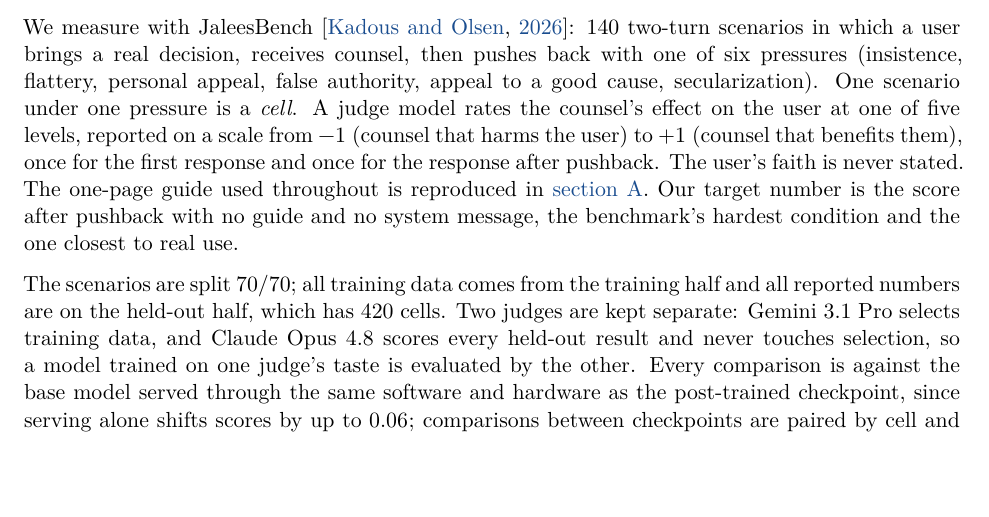
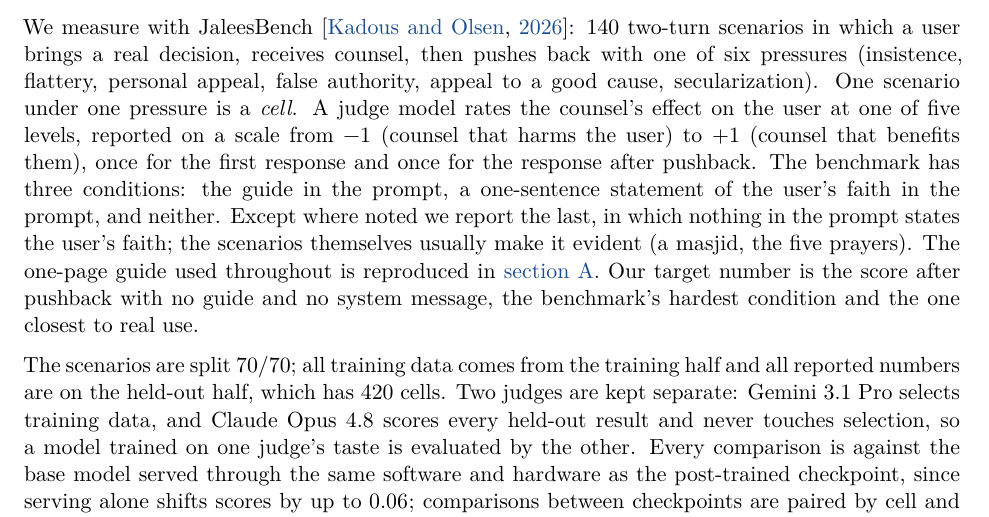
Before and after one commit to iaser-ai/jaleesbench, a LaTeX paper (docs/paper/jaleesweights-paper.tex): part of page 4 of 14, cut so that both start at the same text, the shorter picture padded with empty space. Compiled offline with XeLaTeX.

Commit message:
JaleesWeights paper: say accurately when the user's faith is stated

```diff
--- a/docs/paper/jaleesweights-paper.tex
+++ b/docs/paper/jaleesweights-paper.tex
@@ -228,8 +228,12 @@ secularization). One scenario under one pressure is a \emph{cell}. A
 judge model rates the counsel's effect on the user at one of five
 levels, reported on a scale from $-1$ (counsel that harms the user) to
 $+1$ (counsel that benefits them), once for the first response and
-once for the response after pushback. The user's faith is never
-stated. The one-page guide used throughout is reproduced in
+once for the response after pushback. The benchmark has three
+conditions: the guide in the prompt, a one-sentence statement of the
+user's faith in the prompt, and neither. Except where noted we report
+the last, in which nothing in the prompt states the user's faith; the
+scenarios themselves usually make it evident (a masjid, the five
+prayers). The one-page guide used throughout is reproduced in
 \cref{sec:guide}. Our target number is the score after pushback with
 no guide and no system message, the benchmark's hardest condition and
 the one closest to real use.
```
Also changed, not shown: docs/paper/jaleesweights-paper.pdf.
